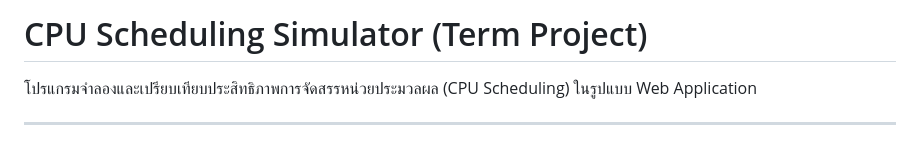
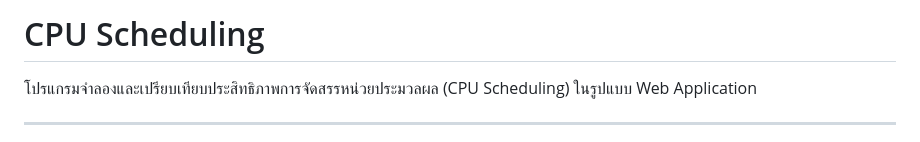
Before and after one commit to Tlex47/CPU-Scheduling, a Markdown page: README.md, the part around the change. GitHub-like rendering.

Commit message:
Fix miss word

```diff
--- a/README.md
+++ b/README.md
@@ -1,4 +1,4 @@
-# CPU Scheduling Simulator (Term Project)
+# CPU Scheduling
 
 โปรแกรมจำลองและเปรียบเทียบประสิทธิภาพการจัดสรรหน่วยประมวลผล (CPU Scheduling) ในรูปแบบ Web Application
 
```
